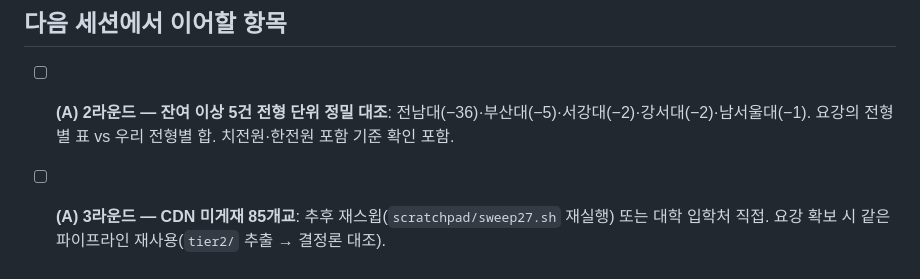
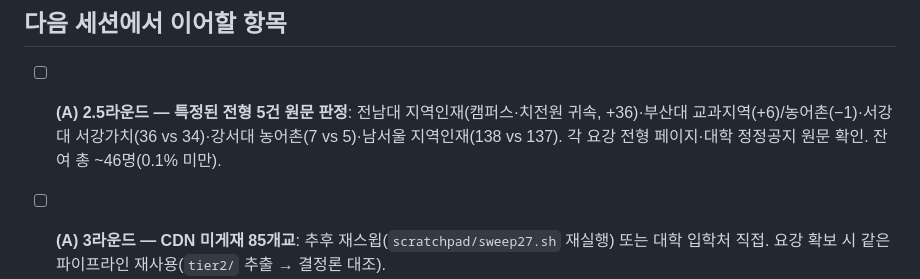
Before and after one commit to omnisis01/etoos247-ipsi-dashboard, a Markdown page: checklist.md, the part around the change. GitHub-like rendering.

Commit message:
(A) 2라운드 완료 — 잔여 5건 전형 단위 소재 특정(총 ~46명), 2.5라운드 등록

```diff
--- a/checklist.md
+++ b/checklist.md
@@ -4,7 +4,7 @@
 
 ## 다음 세션에서 이어할 항목
 
-- [ ] **(A) 2라운드 — 잔여 이상 5건 전형 단위 정밀 대조**: 전남대(−36)·부산대(−5)·서강대(−2)·강서대(−2)·남서울대(−1). 요강의 전형별 표 vs 우리 전형별 합. 치전원·한전원 포함 기준 확인 포함.
+- [ ] **(A) 2.5라운드 — 특정된 전형 5건 원문 판정**: 전남대 지역인재(캠퍼스·치전원 귀속, +36)·부산대 교과지역(+6)/농어촌(−1)·서강대 서강가치(36 vs 34)·강서대 농어촌(7 vs 5)·남서울 지역인재(138 vs 137). 각 요강 전형 페이지·대학 정정공지 원문 확인. 잔여 총 ~46명(0.1% 미만).
 - [ ] **(A) 3라운드 — CDN 미게재 85개교**: 추후 재스윕(`scratchpad/sweep27.sh` 재실행) 또는 대학 입학처 직접. 요강 확보 시 같은 파이프라인 재사용(`tier2/` 추출 → 결정론 대조).
 
 - [ ] **① 지원카드·비교함 PDF 저장** (사용자 확정: URL 공유 대신 PDF). `window.print()` + 인쇄 전용 CSS, 서버 불필요.
```
